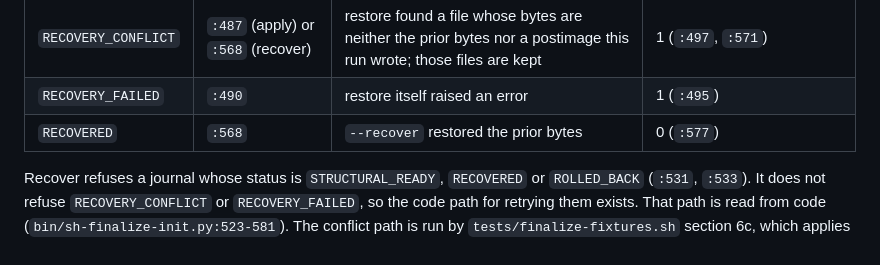
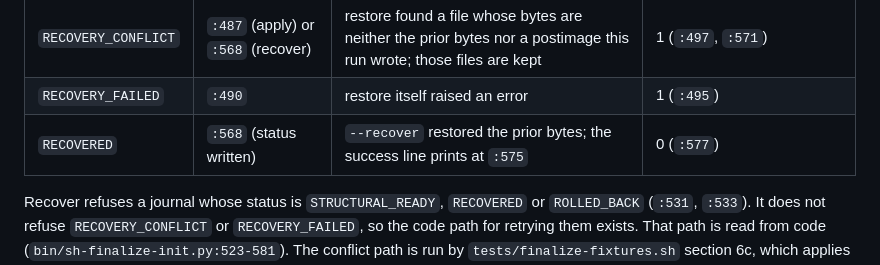
Before and after one commit to chohra-med/spec-harness-oss, a Markdown page: docs/rfcs/0003-receipt-schema-3-and-finalize.md, the part around the change. Rendered like a GitHub page.

```diff
--- a/docs/rfcs/0003-receipt-schema-3-and-finalize.md
+++ b/docs/rfcs/0003-receipt-schema-3-and-finalize.md
@@ -89,7 +89,7 @@ values by a conditional, so the set below has seven words.
 | `ROLLED_BACK` | `:487` | a refusal or an interrupt; restore put back every prior byte and found no concurrent edit | 1 (`:503`), or 130 when the cause was a signal (`:501-502`) |
 | `RECOVERY_CONFLICT` | `:487` (apply) or `:568` (recover) | restore found a file whose bytes are neither the prior bytes nor a postimage this run wrote; those files are kept | 1 (`:497`, `:571`) |
 | `RECOVERY_FAILED` | `:490` | restore itself raised an error | 1 (`:495`) |
-| `RECOVERED` | `:568` | `--recover` restored the prior bytes | 0 (`:577`) |
+| `RECOVERED` | `:568` (status written) | `--recover` restored the prior bytes; the success line prints at `:575` | 0 (`:577`) |
 
 Recover refuses a journal whose status is `STRUCTURAL_READY`, `RECOVERED` or `ROLLED_BACK`
 (`:531`, `:533`). It does not refuse `RECOVERY_CONFLICT` or `RECOVERY_FAILED`, so the code path
```
Also changed, not shown: README.md (+21 -9 lines), docs/GETTING-STARTED.md (+15 -4 lines).
